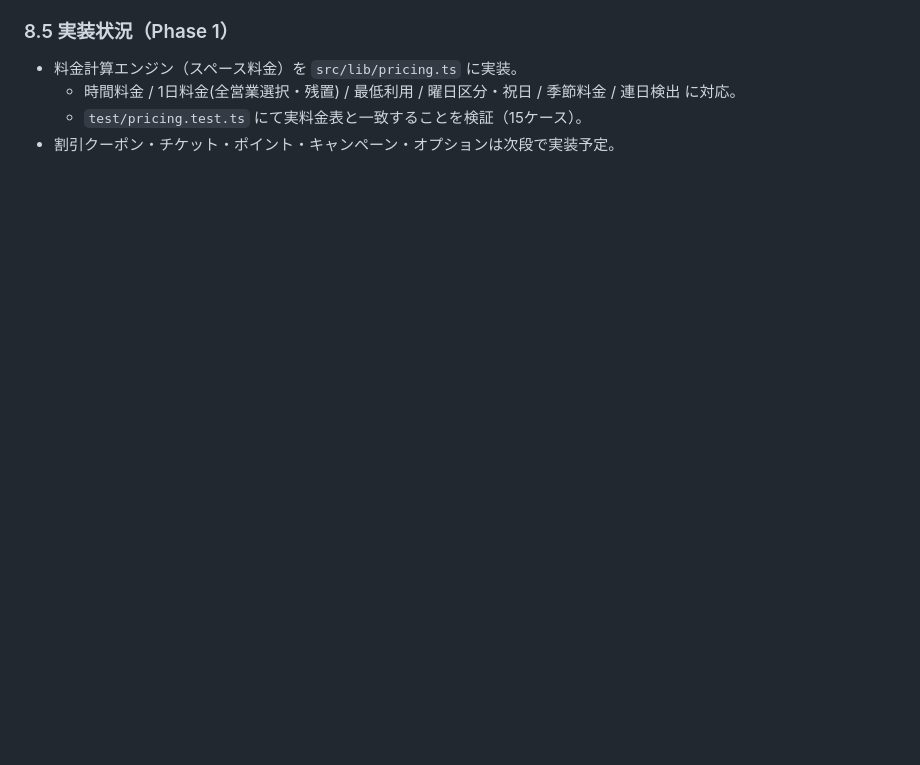
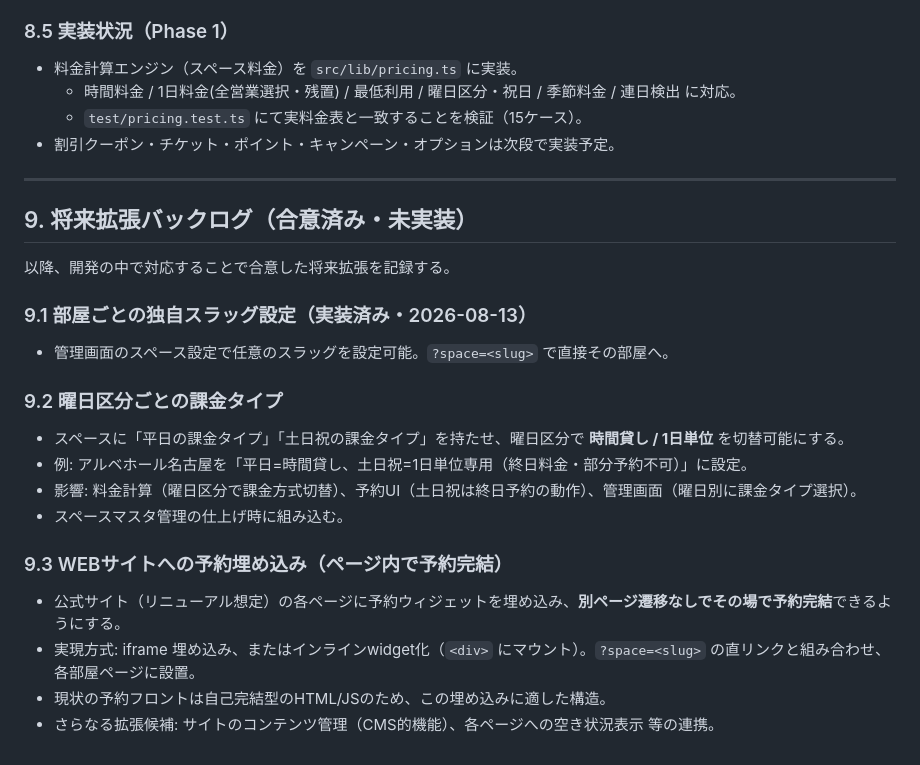
Before and after one commit to firstcreate-kito/rental-booking-system, a Markdown page: docs/spec-addendum-v2.1.md, the part around the change. GitHub-like rendering; blank space fills up the shorter version.

Commit message:
docs: 将来拡張バックログを追記(曜日別課金タイプ / WEBサイト埋め込み)
- 追補9章: 将来拡張バックログを新設
  - 9.2 曜日区分ごとの課金タイプ(平日=時間貸し/土日祝=1日単位 等)
  - 9.3 WEBサイトへの予約埋め込み(ページ内で予約完結)＋サイト連携

Co-Authored-By: Claude Opus 4.8 <noreply@anthropic.com>
Claude-Session: https://claude.ai/code/session_01431fetsNeWsGn3EgieiP5W

```diff
--- a/docs/spec-addendum-v2.1.md
+++ b/docs/spec-addendum-v2.1.md
@@ -229,3 +229,24 @@
   - 時間料金 / 1日料金(全営業選択・残置) / 最低利用 / 曜日区分・祝日 / 季節料金 / 連日検出 に対応。
   - `test/pricing.test.ts` にて実料金表と一致することを検証（15ケース）。
 - 割引クーポン・チケット・ポイント・キャンペーン・オプションは次段で実装予定。
+
+---
+
+## 9. 将来拡張バックログ（合意済み・未実装）
+
+以降、開発の中で対応することで合意した将来拡張を記録する。
+
+### 9.1 部屋ごとの独自スラッグ設定（実装済み・2026-08-13）
+- 管理画面のスペース設定で任意のスラッグを設定可能。`?space=<slug>` で直接その部屋へ。
+
+### 9.2 曜日区分ごとの課金タイプ
+- スペースに「平日の課金タイプ」「土日祝の課金タイプ」を持たせ、曜日区分で **時間貸し / 1日単位** を切替可能にする。
+- 例: アルベホール名古屋を「平日=時間貸し、土日祝=1日単位専用（終日料金・部分予約不可）」に設定。
+- 影響: 料金計算（曜日区分で課金方式切替）、予約UI（土日祝は終日予約の動作）、管理画面（曜日別に課金タイプ選択）。
+- スペースマスタ管理の仕上げ時に組み込む。
+
+### 9.3 WEBサイトへの予約埋め込み（ページ内で予約完結）
+- 公式サイト（リニューアル想定）の各ページに予約ウィジェットを埋め込み、**別ページ遷移なしでその場で予約完結**できるようにする。
+- 実現方式: iframe 埋め込み、またはインラインwidget化（`<div>` にマウント）。`?space=<slug>` の直リンクと組み合わせ、各部屋ページに設置。
+- 現状の予約フロントは自己完結型のHTML/JSのため、この埋め込みに適した構造。
+- さらなる拡張候補: サイトのコンテンツ管理（CMS的機能）、各ページへの空き状況表示 等の連携。
```
